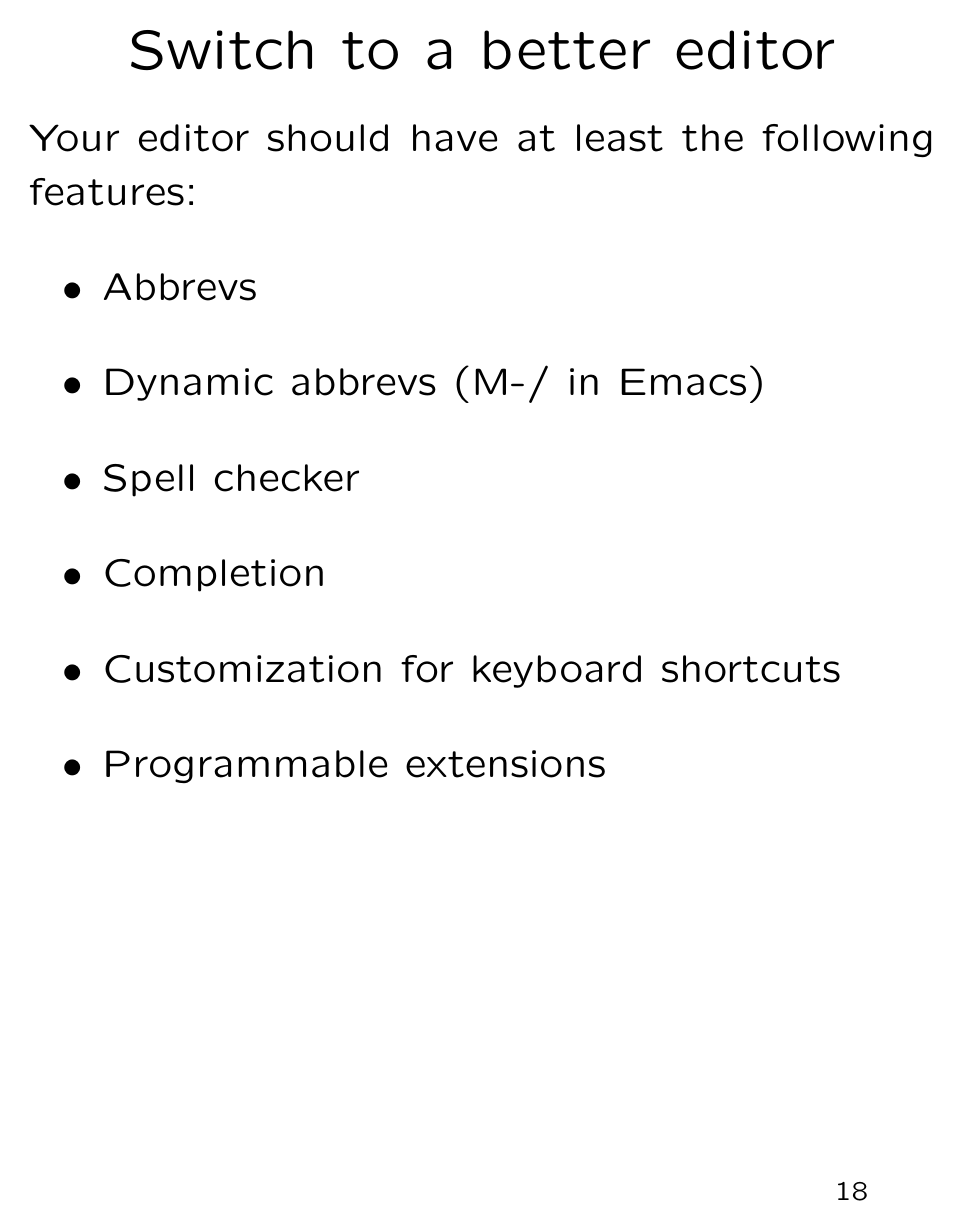
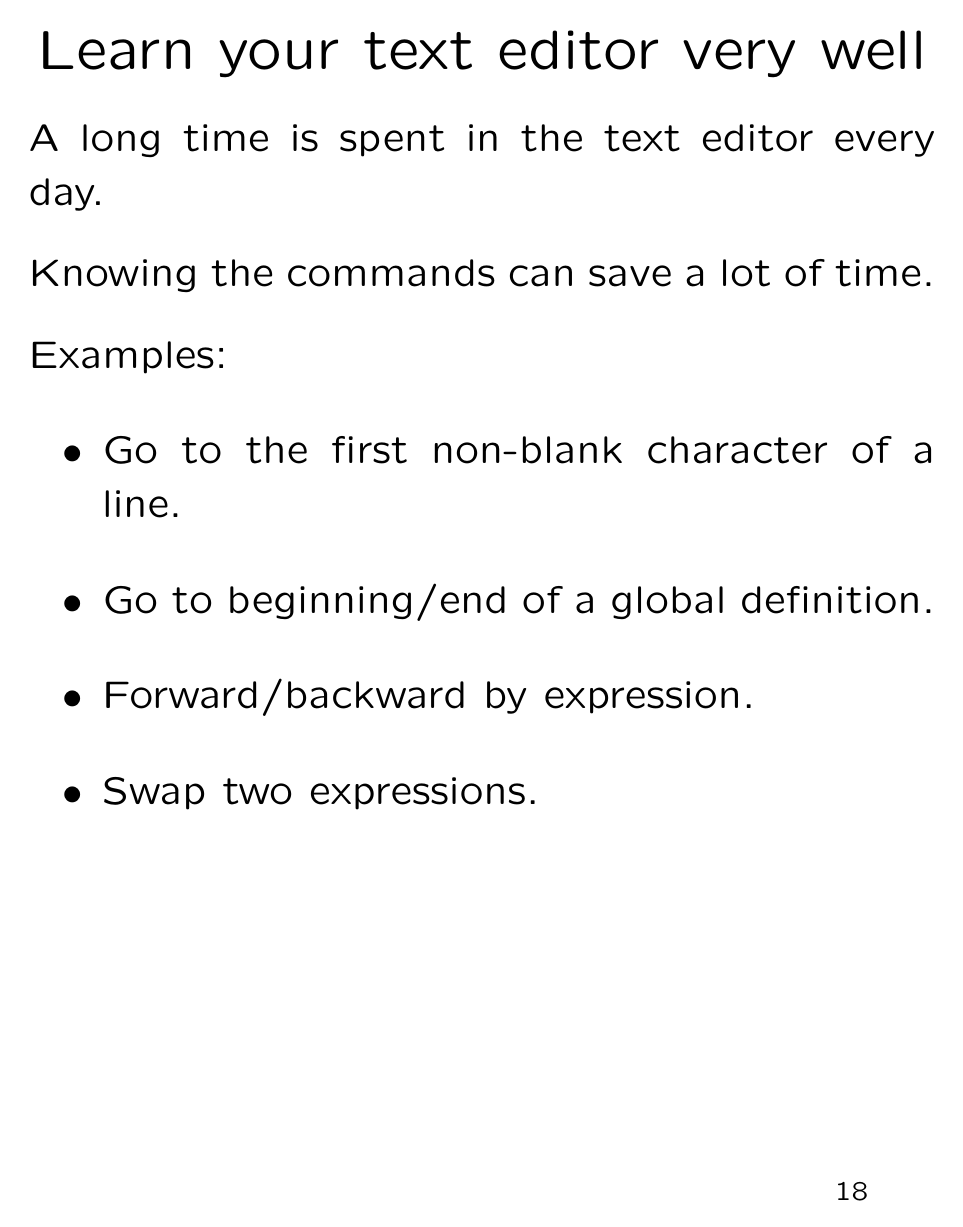
Before and after one commit to robert-strandh/Seminars, LaTeX slides (slides.tex): page 18 of 29 before the commit and page 18 of 30 after it. Compiled offline with pdfLaTeX; a LaTeX package or settings file that is missing is left out.

Commit message:
New slide on learning the text editor well.

```diff
--- a/slides.tex
+++ b/slides.tex
@@ -244,6 +244,23 @@ Instead of TAB, use C-i.
 
 \vfill\end{slide}
 %-----------------------------------------------------------
+\begin{slide}\ti{Learn your text editor very well}
+
+A long time is spent in the text editor every day.
+
+Knowing the commands can save a lot of time.
+
+Examples:
+
+\begin{itemize}
+\item Go to the first non-blank character of a line.
+\item Go to beginning/end of a global definition.
+\item Forward/backward by expression.
+\item Swap two expressions.
+\end{itemize}
+
+\vfill\end{slide}
+%-----------------------------------------------------------
 \begin{slide}\ti{Switch to a better editor}
 
 Your editor should have at least the following features:
```
